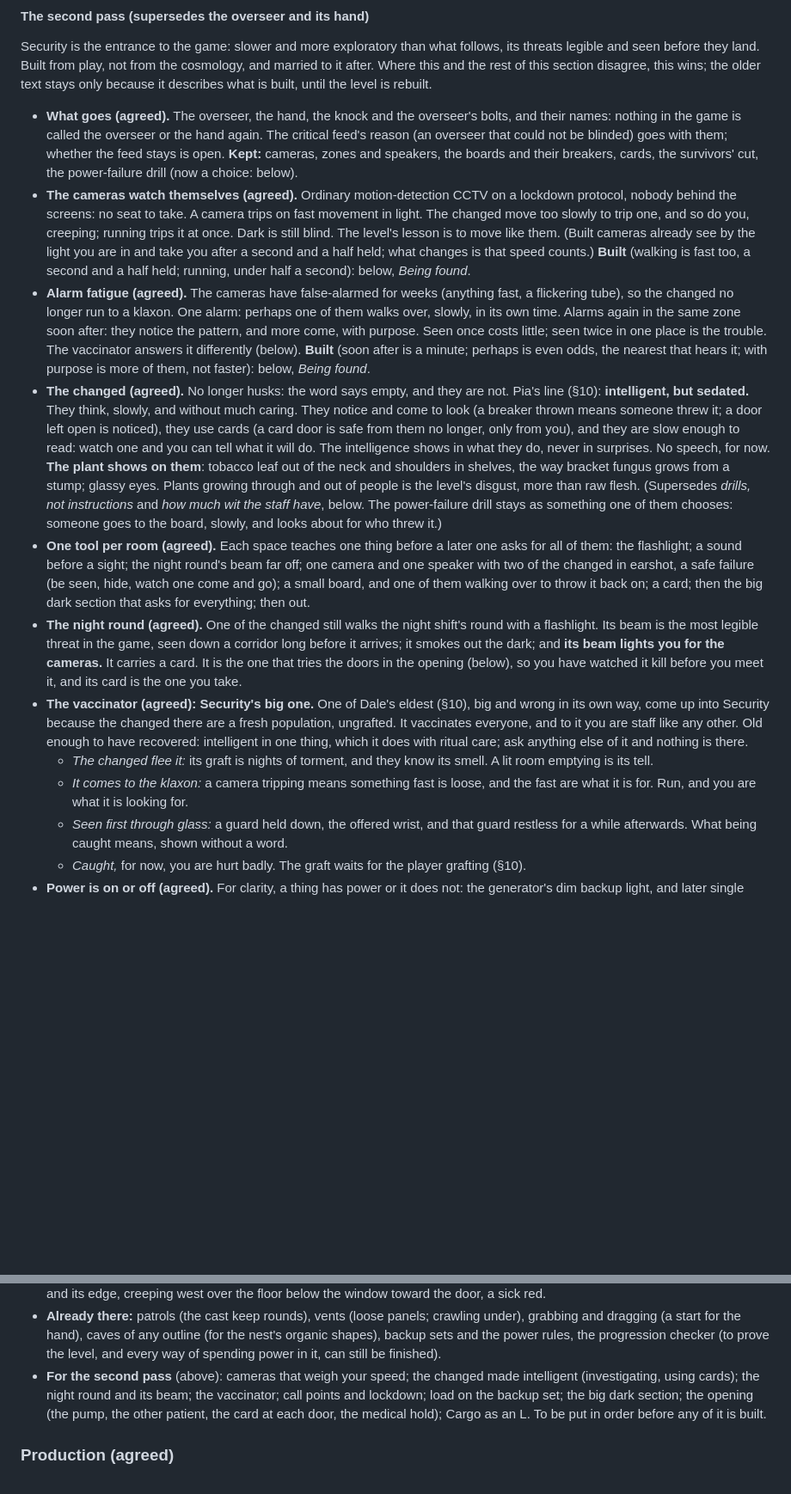
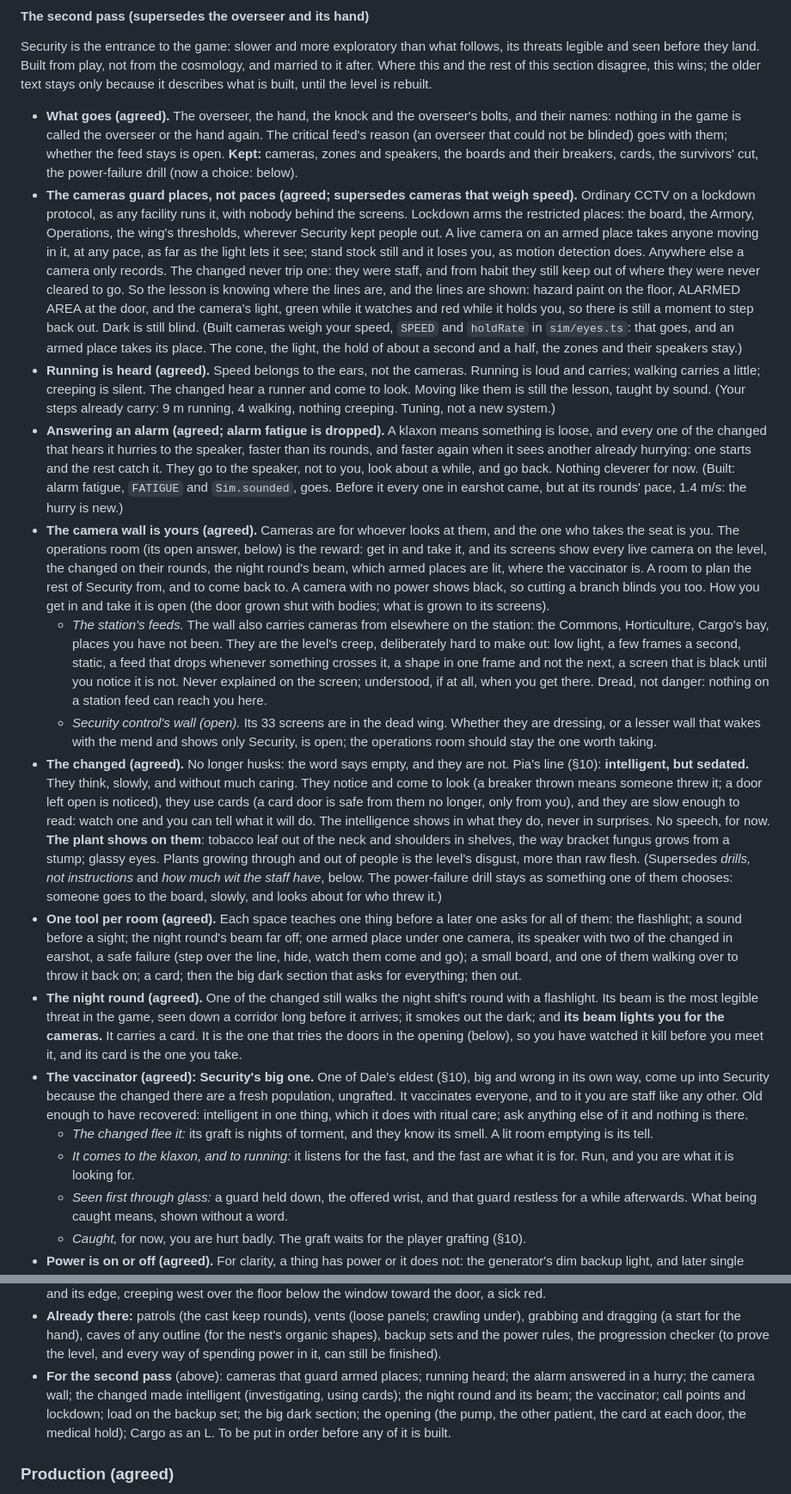
Before and after one commit to william-are-buzbee/Rootshock, a Markdown page: docs/world.md, 2 parts joined by grey strips. Shown at 86% size. Drawn GitHub-style; blank space fills up the shorter version.

Commit message:
Security, second pass: cameras guard places; the camera wall is yours
Revises the second pass in world.md §8. Cameras no longer weigh your speed: lockdown arms restricted places, and a camera
on one takes anyone moving there at any pace, shown by floor paint and signs; the changed keep out from habit. Speed moves
to the ears: running is heard. Alarm fatigue is dropped: every one of the changed in earshot hurries to the speaker,
faster when it sees another hurrying. The operations room's open answer is the camera wall, yours to take: every live
camera on the level, and the station's feeds, hard to make out. The handoff's step 2 follows.

Co-Authored-By: Claude Opus 5.5 <noreply@anthropic.com>
Claude-Session: https://claude.ai/code/session_01Kq77wpnzLJqxgkCQWzT1Kz

```diff
--- a/docs/world.md
+++ b/docs/world.md
@@ -406,16 +406,36 @@ wins; the older text stays only because it describes what is built, until the le
   called the overseer or the hand again. The critical feed's reason (an overseer that could not be blinded) goes with them;
   whether the feed stays is open. **Kept:** cameras, zones and speakers, the boards and their breakers, cards, the survivors'
   cut, the power-failure drill (now a choice: below).
-- **The cameras watch themselves (agreed).** Ordinary motion-detection CCTV on a lockdown protocol, nobody behind the screens:
-  no seat to take. A camera trips on fast movement in light. The changed move too slowly to trip one, and so do you, creeping;
-  running trips it at once. Dark is still blind. The level's lesson is to move like them. (Built cameras already see by the
-  light you are in and take you after a second and a half held; what changes is that speed counts.) **Built** (walking
-  is fast too, a second and a half held; running, under half a second): below, *Being found*.
-- **Alarm fatigue (agreed).** The cameras have false-alarmed for weeks (anything fast, a flickering tube), so the changed no
-  longer run to a klaxon. One alarm: perhaps one of them walks over, slowly, in its own time. Alarms again in the same zone
-  soon after: they notice the pattern, and more come, with purpose. Seen once costs little; seen twice in one place is the
-  trouble. The vaccinator answers it differently (below). **Built** (soon after is a minute; perhaps is even odds, the
-  nearest that hears it; with purpose is more of them, not faster): below, *Being found*.
+- **The cameras guard places, not paces (agreed; supersedes cameras that weigh speed).** Ordinary CCTV on a lockdown
+  protocol, as any facility runs it, with nobody behind the screens. Lockdown arms the restricted places: the board, the
+  Armory, Operations, the wing's thresholds, wherever Security kept people out. A live camera on an armed place takes anyone
+  moving in it, at any pace, as far as the light lets it see; stand stock still and it loses you, as motion detection does.
+  Anywhere else a camera only records. The changed never trip one: they were staff, and from habit they still keep out of
+  where they were never cleared to go. So the lesson is knowing where the lines are, and the lines are shown: hazard paint
+  on the floor, ALARMED AREA at the door, and the camera's light, green while it watches and red while it holds you, so
+  there is still a moment to step back out. Dark is still blind. (Built cameras weigh your speed, `SPEED` and `holdRate` in
+  `sim/eyes.ts`: that goes, and an armed place takes its place. The cone, the light, the hold of about a second and a half,
+  the zones and their speakers stay.)
+- **Running is heard (agreed).** Speed belongs to the ears, not the cameras. Running is loud and carries; walking carries a
+  little; creeping is silent. The changed hear a runner and come to look. Moving like them is still the lesson, taught by
+  sound. (Your steps already carry: 9 m running, 4 walking, nothing creeping. Tuning, not a new system.)
+- **Answering an alarm (agreed; alarm fatigue is dropped).** A klaxon means something is loose, and every one of the changed
+  that hears it hurries to the speaker, faster than its rounds, and faster again when it sees another already hurrying: one
+  starts and the rest catch it. They go to the speaker, not to you, look about a while, and go back. Nothing cleverer for
+  now. (Built: alarm fatigue, `FATIGUE` and `Sim.sounded`, goes. Before it every one in earshot came, but at its rounds'
+  pace, 1.4 m/s: the hurry is new.)
+- **The camera wall is yours (agreed).** Cameras are for whoever looks at them, and the one who takes the seat is you. The
+  operations room (its open answer, below) is the reward: get in and take it, and its screens show every live camera on
+  the level, the changed on their rounds, the night round's beam, which armed places are lit, where the vaccinator is. A
+  room to plan the rest of Security from, and to come back to. A camera with no power shows black, so cutting a branch
+  blinds you too. How you get in and take it is open (the door grown shut with bodies; what is grown to its screens).
+  - *The station's feeds.* The wall also carries cameras from elsewhere on the station: the Commons, Horticulture, Cargo's
+    bay, places you have not been. They are the level's creep, deliberately hard to make out: low light, a few frames a
+    second, static, a feed that drops whenever something crosses it, a shape in one frame and not the next, a screen that is
+    black until you notice it is not. Never explained on the screen; understood, if at all, when you get there. Dread, not
+    danger: nothing on a station feed can reach you here.
+  - *Security control's wall (open).* Its 33 screens are in the dead wing. Whether they are dressing, or a lesser wall that
+    wakes with the mend and shows only Security, is open; the operations room should stay the one worth taking.
 - **The changed (agreed).** No longer husks: the word says empty, and they are not. Pia's line (§10): **intelligent, but
   sedated.** They think, slowly, and without much caring. They notice and come to look (a breaker thrown means someone threw
   it; a door left open is noticed), they use cards (a card door is safe from them no longer, only from you), and they are slow
@@ -425,8 +445,8 @@ wins; the older text stays only because it describes what is built, until the le
   (Supersedes *drills, not instructions* and *how much wit the staff have*, below. The power-failure drill stays as something
   one of them chooses: someone goes to the board, slowly, and looks about for who threw it.)
 - **One tool per room (agreed).** Each space teaches one thing before a later one asks for all of them: the flashlight; a
-  sound before a sight; the night round's beam far off; one camera and one speaker with two of the changed in earshot, a safe
-  failure (be seen, hide, watch one come and go); a small board, and one of them walking over to throw it back on; a card;
+  sound before a sight; the night round's beam far off; one armed place under one camera, its speaker with two of the changed
+  in earshot, a safe failure (step over the line, hide, watch them come and go); a small board, and one of them walking over to throw it back on; a card;
   then the big dark section that asks for everything; then out.
 - **The night round (agreed).** One of the changed still walks the night shift's round with a flashlight. Its beam is the most
   legible threat in the game, seen down a corridor long before it arrives; it smokes out the dark; and **its beam lights you
@@ -437,8 +457,8 @@ wins; the older text stays only because it describes what is built, until the le
   any other. Old enough to have recovered: intelligent in one thing, which it does with ritual care; ask anything else of it
   and nothing is there.
   - *The changed flee it:* its graft is nights of torment, and they know its smell. A lit room emptying is its tell.
-  - *It comes to the klaxon:* a camera tripping means something fast is loose, and the fast are what it is for. Run, and you
-    are what it is looking for.
+  - *It comes to the klaxon, and to running:* it listens for the fast, and the fast are what it is for. Run, and you are what
+    it is looking for.
   - *Seen first through glass:* a guard held down, the offered wrist, and that guard restless for a while afterwards. What
     being caught means, shown without a word.
   - *Caught,* for now, you are hurt badly. The graft waits for the player grafting (§10).
@@ -686,7 +706,8 @@ whether or not the wing is mended.
 - **Already there:** patrols (the cast keep rounds), vents (loose panels; crawling under), grabbing and dragging (a start for the
   hand), caves of any outline (for the nest's organic shapes), backup sets and the power rules, the progression checker (to prove
   the level, and every way of spending power in it, can still be finished).
-- **For the second pass** (above): cameras that weigh your speed; the changed made intelligent (investigating, using cards);
+- **For the second pass** (above): cameras that guard armed places; running heard; the alarm answered in a hurry; the
+  camera wall; the changed made intelligent (investigating, using cards);
   the night round and its beam; the vaccinator; call points and lockdown; load on the backup set; the big dark section; the
   opening (the pump, the other patient, the card at each door, the medical hold); Cargo as an L. To be put in order before any of it is built.
 
```
Also changed, not shown: other parts of docs/world.md (+2 -2 lines), docs/handoff.md (+10 -6 lines).
